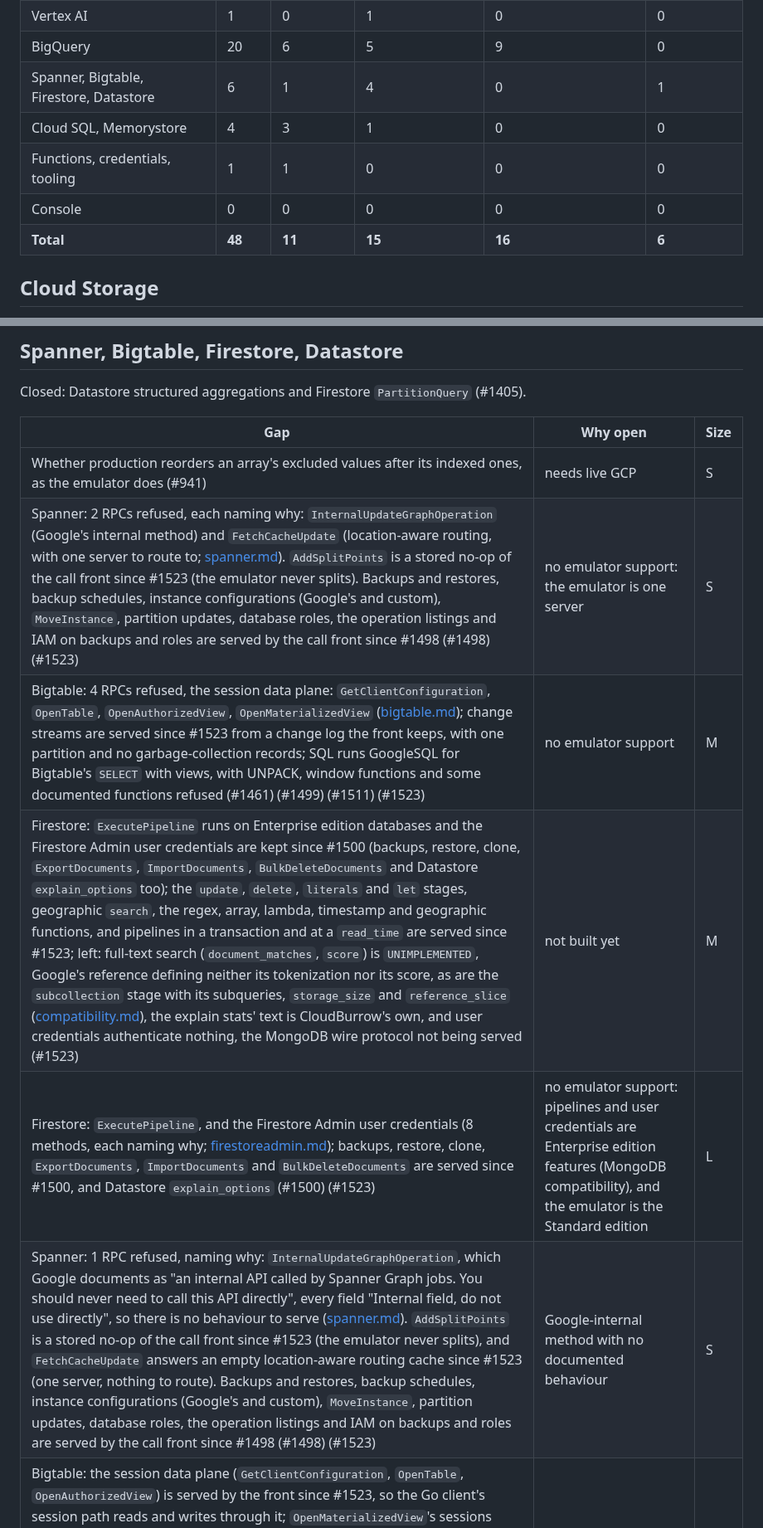
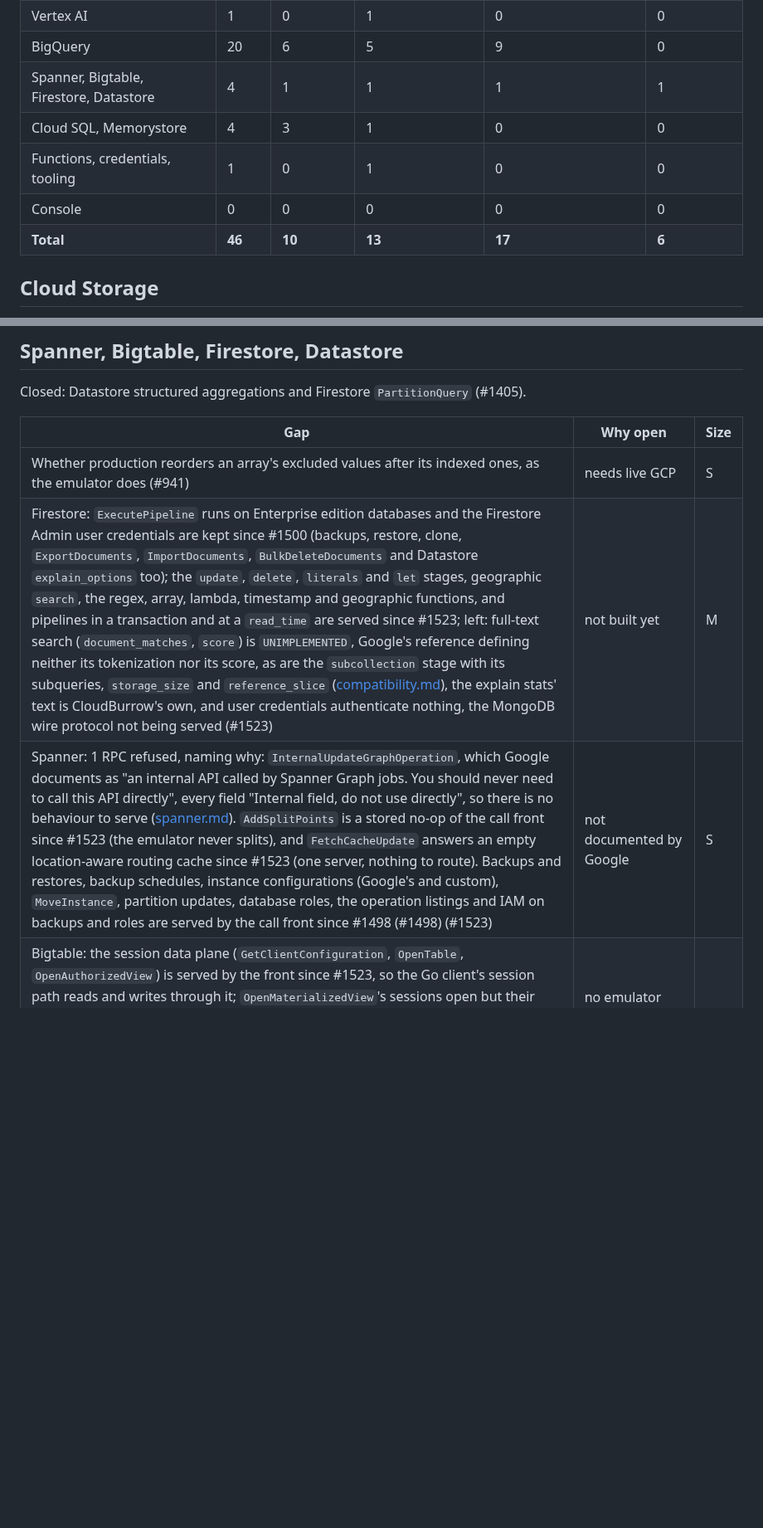
Before and after one commit to cloudburrow/cloudburrow, a Markdown page: docs/gaps.md, 2 parts joined by grey strips. Shown at 83% size. Drawn GitHub-style; blank space fills up the shorter version.

Commit message:
Landing 109: docs/gaps.md rebuilt from main and the branches' own edits
The Terraform row goes back to Functions, credentials, tooling, as
classified "no emulator support" (an amd64-only builder, an endpoint
the provider hard-codes, a block it lacks) and names #1578, as #1304
closes here. The Spanner row's InternalUpdateGraphOperation is "not
documented by Google". Counts recounted; the coverage pages
regenerated.

Co-Authored-By: Claude Opus 5.5 (1M context) <noreply@anthropic.com>

```diff
--- a/docs/gaps.md
+++ b/docs/gaps.md
@@ -31,11 +31,11 @@ tracks it; a closed issue is named only where it says what was built.
 | Resource Manager | 1 | 0 | 0 | 1 | 0 |
 | Vertex AI | 1 | 0 | 1 | 0 | 0 |
 | BigQuery | 20 | 6 | 5 | 9 | 0 |
-| Spanner, Bigtable, Firestore, Datastore | 6 | 1 | 4 | 0 | 1 |
+| Spanner, Bigtable, Firestore, Datastore | 4 | 1 | 1 | 1 | 1 |
 | Cloud SQL, Memorystore | 4 | 3 | 1 | 0 | 0 |
-| Functions, credentials, tooling | 1 | 1 | 0 | 0 | 0 |
+| Functions, credentials, tooling | 1 | 0 | 1 | 0 | 0 |
 | Console | 0 | 0 | 0 | 0 | 0 |
-| **Total** | **48** | **11** | **15** | **16** | **6** |
+| **Total** | **46** | **10** | **13** | **17** | **6** |
 
 ## Cloud Storage
 
@@ -232,11 +232,8 @@ Closed: Datastore structured aggregations and Firestore `PartitionQuery` (#1405)
 | Gap | Why open | Size |
 |---|---|---|
 | Whether production reorders an array's excluded values after its indexed ones, as the emulator does (#941) | needs live GCP | S |
-| Spanner: 2 RPCs refused, each naming why: `InternalUpdateGraphOperation` (Google's internal method) and `FetchCacheUpdate` (location-aware routing, with one server to route to; [spanner.md](coverage/spanner.md)). `AddSplitPoints` is a stored no-op of the call front since #1523 (the emulator never splits). Backups and restores, backup schedules, instance configurations (Google's and custom), `MoveInstance`, partition updates, database roles, the operation listings and IAM on backups and roles are served by the call front since #1498 (#1498) (#1523) | no emulator support: the emulator is one server | S |
-| Bigtable: 4 RPCs refused, the session data plane: `GetClientConfiguration`, `OpenTable`, `OpenAuthorizedView`, `OpenMaterializedView` ([bigtable.md](coverage/bigtable.md)); change streams are served since #1523 from a change log the front keeps, with one partition and no garbage-collection records; SQL runs GoogleSQL for Bigtable's `SELECT` with views, with UNPACK, window functions and some documented functions refused (#1461) (#1499) (#1511) (#1523) | no emulator support | M |
 | Firestore: `ExecutePipeline` runs on Enterprise edition databases and the Firestore Admin user credentials are kept since #1500 (backups, restore, clone, `ExportDocuments`, `ImportDocuments`, `BulkDeleteDocuments` and Datastore `explain_options` too); the `update`, `delete`, `literals` and `let` stages, geographic `search`, the regex, array, lambda, timestamp and geographic functions, and pipelines in a transaction and at a `read_time` are served since #1523; left: full-text search (`document_matches`, `score`) is `UNIMPLEMENTED`, Google's reference defining neither its tokenization nor its score, as are the `subcollection` stage with its subqueries, `storage_size` and `reference_slice` ([compatibility.md](compatibility.md)), the explain stats' text is CloudBurrow's own, and user credentials authenticate nothing, the MongoDB wire protocol not being served (#1523) | not built yet | M |
-| Firestore: `ExecutePipeline`, and the Firestore Admin user credentials (8 methods, each naming why; [firestoreadmin.md](coverage/firestoreadmin.md)); backups, restore, clone, `ExportDocuments`, `ImportDocuments` and `BulkDeleteDocuments` are served since #1500, and Datastore `explain_options` (#1500) (#1523) | no emulator support: pipelines and user credentials are Enterprise edition features (MongoDB compatibility), and the emulator is the Standard edition | L |
-| Spanner: 1 RPC refused, naming why: `InternalUpdateGraphOperation`, which Google documents as "an internal API called by Spanner Graph jobs. You should never need to call this API directly", every field "Internal field, do not use directly", so there is no behaviour to serve ([spanner.md](coverage/spanner.md)). `AddSplitPoints` is a stored no-op of the call front since #1523 (the emulator never splits), and `FetchCacheUpdate` answers an empty location-aware routing cache since #1523 (one server, nothing to route). Backups and restores, backup schedules, instance configurations (Google's and custom), `MoveInstance`, partition updates, database roles, the operation listings and IAM on backups and roles are served by the call front since #1498 (#1498) (#1523) | Google-internal method with no documented behaviour | S |
+| Spanner: 1 RPC refused, naming why: `InternalUpdateGraphOperation`, which Google documents as "an internal API called by Spanner Graph jobs. You should never need to call this API directly", every field "Internal field, do not use directly", so there is no behaviour to serve ([spanner.md](coverage/spanner.md)). `AddSplitPoints` is a stored no-op of the call front since #1523 (the emulator never splits), and `FetchCacheUpdate` answers an empty location-aware routing cache since #1523 (one server, nothing to route). Backups and restores, backup schedules, instance configurations (Google's and custom), `MoveInstance`, partition updates, database roles, the operation listings and IAM on backups and roles are served by the call front since #1498 (#1498) (#1523) | not documented by Google | S |
 | Bigtable: the session data plane (`GetClientConfiguration`, `OpenTable`, `OpenAuthorizedView`) is served by the front since #1523, so the Go client's session path reads and writes through it; `OpenMaterializedView`'s sessions open but their `ReadRow` is refused `UNIMPLEMENTED`, as `ReadRows` of a materialized view is (its rows are read with SQL), and the client falls back to the classic path ([bigtable.md](coverage/bigtable.md)); change streams are served since #1523 from a change log the front keeps, with one partition and no garbage-collection records; SQL runs GoogleSQL for Bigtable's `SELECT` with views, with UNPACK, window functions and some documented functions refused (#1461) (#1499) (#1511) (#1523) | no emulator support: a materialized view is not stored rows | M |
 
 ## Cloud SQL, Memorystore
```
Also changed, not shown: other parts of docs/gaps.md (+1 -1 lines).
